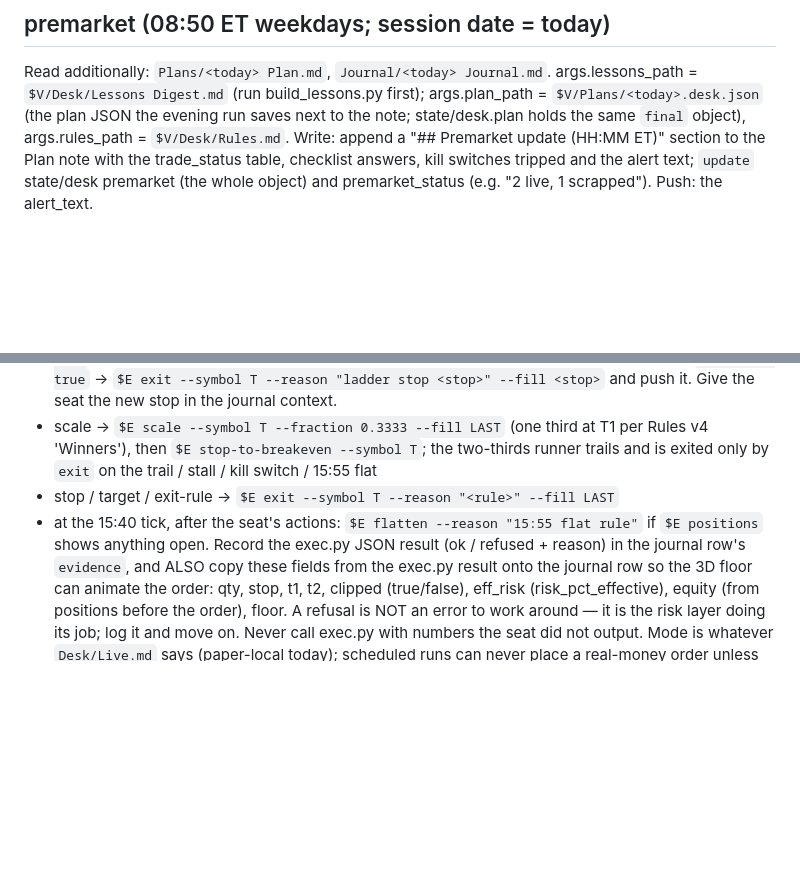
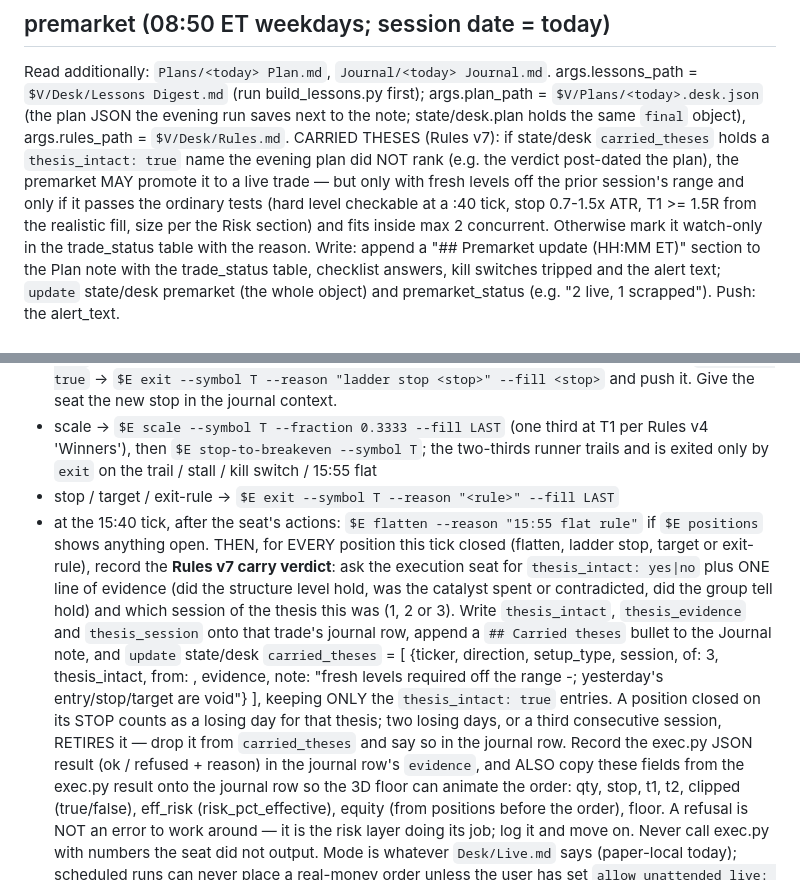
Before and after one commit to mtmadi2002-commits/trading-desk-vault, a Markdown page: Scripts/RUNBOOK.md, 2 parts joined by grey strips. Drawn GitHub-style; blank space fills up the shorter version.

```diff
--- a/Scripts/RUNBOOK.md
+++ b/Scripts/RUNBOOK.md
@@ -21,6 +21,7 @@ Write: `Plans/<date> Plan.md` via `python3 -I Scripts/render_plan.py run.json <d
 
 ## premarket (08:50 ET weekdays; session date = today)
 Read additionally: `Plans/<today> Plan.md`, `Journal/<today> Journal.md`. args.lessons_path = `$V/Desk/Lessons Digest.md` (run build_lessons.py first); args.plan_path = `$V/Plans/<today>.desk.json` (the plan JSON the evening run saves next to the note; state/desk.plan holds the same `final` object), args.rules_path = `$V/Desk/Rules.md`.
+CARRIED THESES (Rules v7): if state/desk `carried_theses` holds a `thesis_intact: true` name the evening plan did NOT rank (e.g. the verdict post-dated the plan), the premarket MAY promote it to a live trade — but only with fresh levels off the prior session's range and only if it passes the ordinary tests (hard level checkable at a :40 tick, stop 0.7-1.5x ATR, T1 >= 1.5R from the realistic fill, size per the Risk section) and fits inside max 2 concurrent. Otherwise mark it watch-only in the trade_status table with the reason.
 Write: append a "## Premarket update (HH:MM ET)" section to the Plan note with the trade_status table, checklist answers, kill switches tripped and the alert text; `update` state/desk premarket (the whole object) and premarket_status (e.g. "2 live, 1 scrapped"). Push: the alert_text.
 
 ## monitor (hourly at :40, 09:40–15:40 ET weekdays — the platform minimum is 1 h; session date = today)
@@ -32,7 +33,7 @@ EXECUTION (this is where paper orders happen): the workflow's execution seat onl
 - TRAIL, every tick, for EVERY open position BEFORE deciding exits: `$E trail --symbol T --last LAST` (applies the rising-stop ladder in Desk/Trail.md; the stop only rises). If the result has `stop_hit: true` → `$E exit --symbol T --reason "ladder stop <stop>" --fill <stop>` and push it. Give the seat the new stop in the journal context.
 - scale → `$E scale --symbol T --fraction 0.3333 --fill LAST` (one third at T1 per Rules v4 'Winners'), then `$E stop-to-breakeven --symbol T`; the two-thirds runner trails and is exited only by `exit` on the trail / stall / kill switch / 15:55 flat
 - stop / target / exit-rule → `$E exit --symbol T --reason "<rule>" --fill LAST`
-- at the 15:40 tick, after the seat's actions: `$E flatten --reason "15:55 flat rule"` if `$E positions` shows anything open.
+- at the 15:40 tick, after the seat's actions: `$E flatten --reason "15:55 flat rule"` if `$E positions` shows anything open. THEN, for EVERY position this tick closed (flatten, ladder stop, target or exit-rule), record the **Rules v7 carry verdict**: ask the execution seat for `thesis_intact: yes|no` plus ONE line of evidence (did the structure level hold, was the catalyst spent or contradicted, did the group tell hold) and which session of the thesis this was (1, 2 or 3). Write `thesis_intact`, `thesis_evidence` and `thesis_session` onto that trade's journal row, append a `## Carried theses` bullet to the Journal note, and `update` state/desk `carried_theses` = [ {ticker, direction, setup_type, session, of: 3, thesis_intact, from: <session date>, evidence, note: "fresh levels required off the <date> range <low>-<high>; yesterday's entry/stop/target are void"} ], keeping ONLY the `thesis_intact: true` entries. A position closed on its STOP counts as a losing day for that thesis; two losing days, or a third consecutive session, RETIRES it — drop it from `carried_theses` and say so in the journal row.
 Record the exec.py JSON result (ok / refused + reason) in the journal row's `evidence`, and ALSO copy these fields from the exec.py result onto the journal row so the 3D floor can animate the order: qty, stop, t1, t2, clipped (true/false), eff_risk (risk_pct_effective), equity (from positions before the order), floor. A refusal is NOT an error to work around — it is the risk layer doing its job; log it and move on. Never call exec.py with numbers the seat did not output. Mode is whatever `Desk/Live.md` says (paper-local today); scheduled runs can never place a real-money order unless the user has set `allow_unattended_live: true` there.
 Write: for each paper_action with action ≠ 'none', `set` journal doc_id `<HHMM>-<TICKER>-<action>` {ts (ISO), time_et, date, ticker, direction, action, price, size_pct, rule, evidence, indicative: (true in paper-local, false in alpaca-* modes)}; for each alert `set` alerts doc_id `<HHMM>-<n>` {ts, time_et, date, severity, text, source}; append one line per action/alert to the Journal note's tables; `update` state/desk open_positions (from `$E positions`), day_pnl_pct_indicative, kill_switches_tripped. ALSO `set` state doc `quotes` = {ts, as_of_et, delay_note, quotes: [the seat's quotes array: ticker, last, change_pct, day_high, day_low, volume, source], next_update_et} — the Desk Floor's Live tape reads it; and keep `open_positions` entries complete (ticker, direction, qty, entry, stop, t1, size_pct) so the tape can mark them to market. Commit `Journal/ledger.json` with the notes. PUSH (PushNotification, one line, < 200 chars) for EVERY fill, scale, stop, target, exit, rest, and refusal — e.g. `FILL NU long 13.15 @15.22 stop 14.72 T1 16.00 (5% risk, eq $200)` / `STOP SPCX -$5.90 (-2.9%) eq $194.10` / `REFUSED NVDA: max concurrent 2`; plus one for a critical alert. A tick with no action ends quietly with one line and no push.
 
```
Also changed, not shown: other parts of Scripts/RUNBOOK.md (+2 -2 lines).
